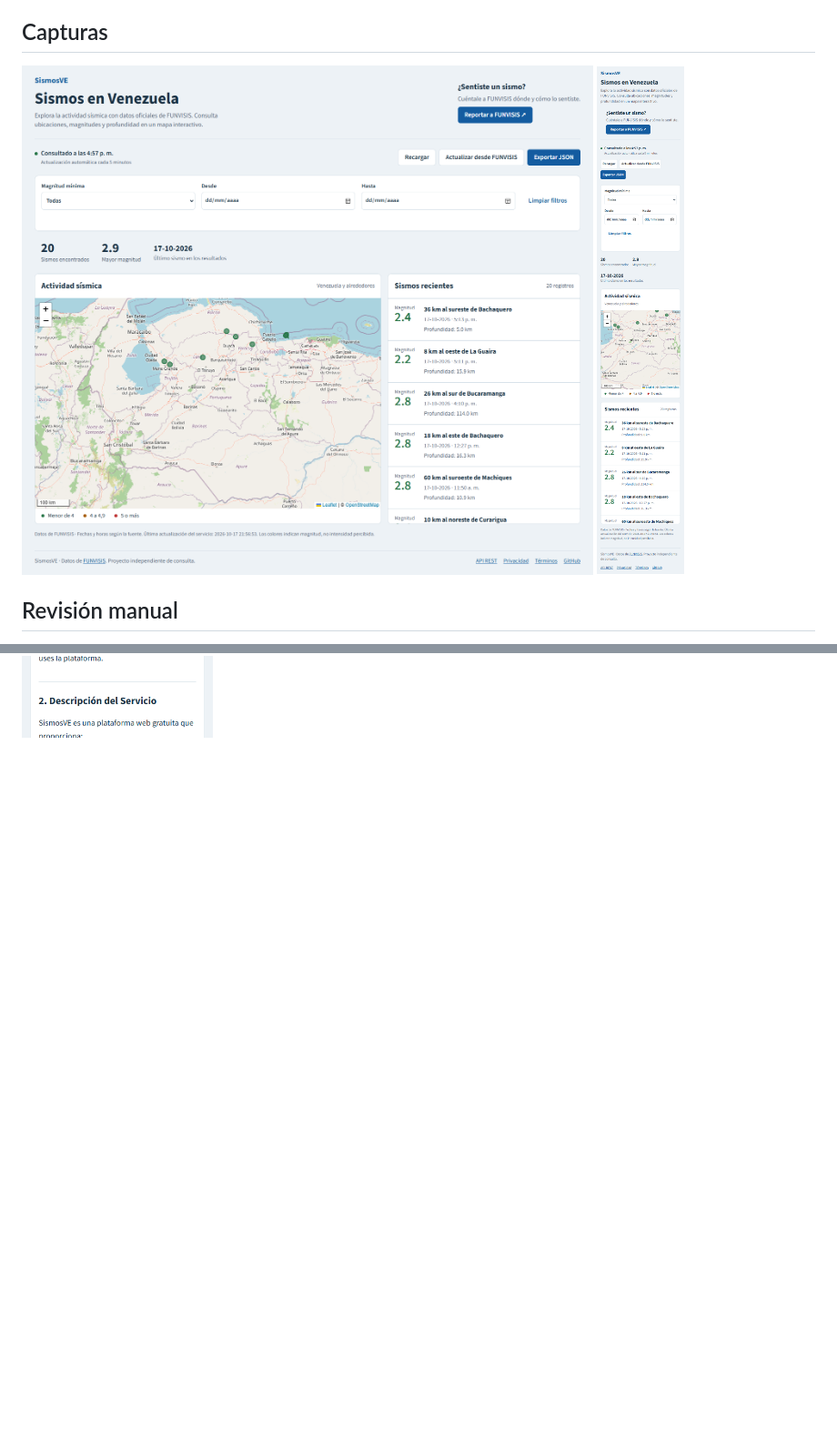
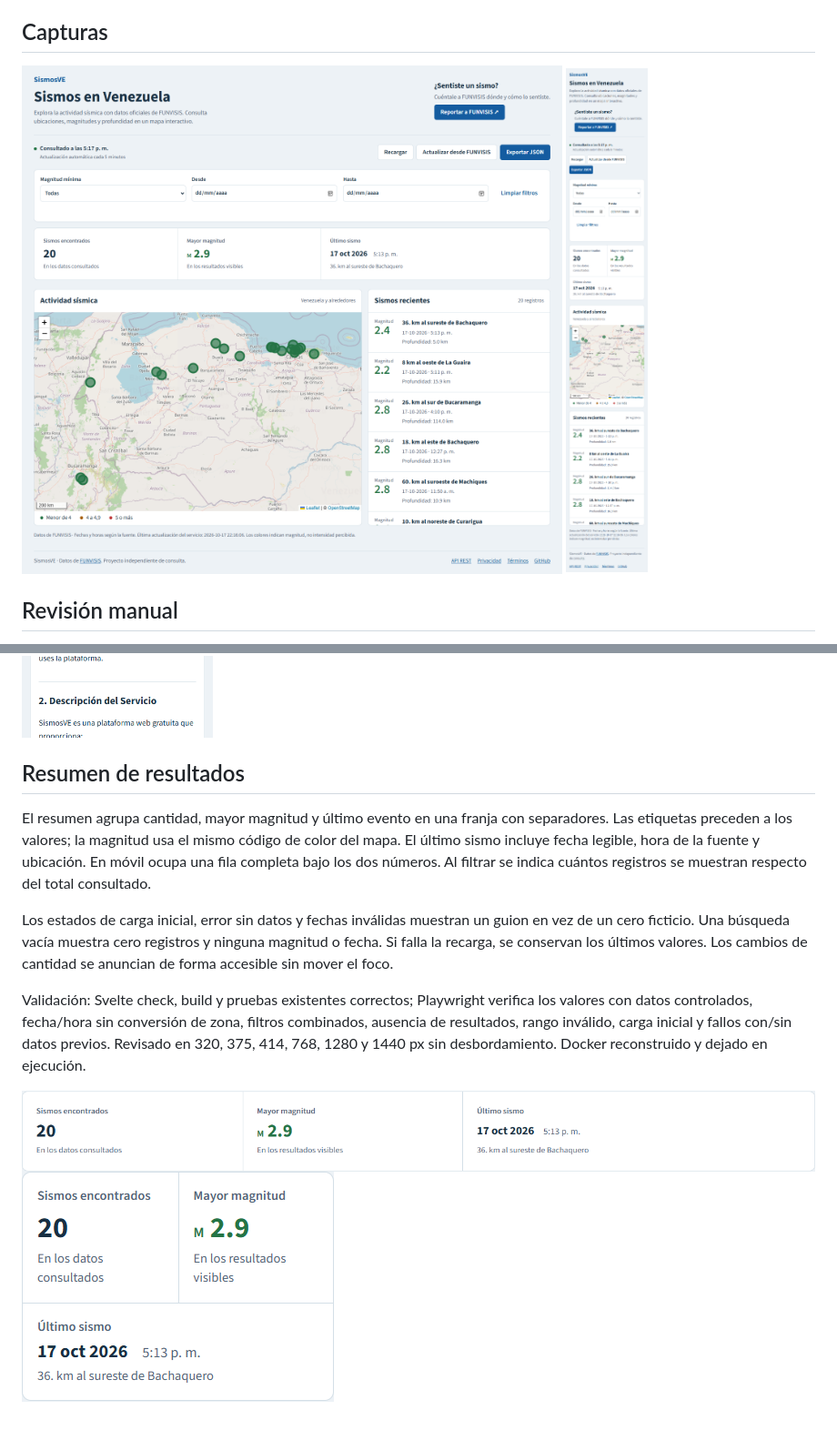
Before and after one commit to rafnixg/sismosve, a Markdown page: docs/UI_REFACTOR.md, 2 parts joined by grey strips. Shown at 91% size. Rendered like a GitHub page; pictures changed too: docs/ui-review/desktop.png, docs/ui-review/mobile.png, docs/ui-review/summary-desktop.png (added); blank space fills up the shorter version.

Commit message:
style: clarify results summary and latest earthquake details

```diff
--- a/docs/UI_REFACTOR.md
+++ b/docs/UI_REFACTOR.md
@@ -66,3 +66,26 @@ las seis pruebas existentes de API/SEO también pasan.
 
 ![Privacidad en escritorio](ui-review/privacy-desktop.png)
 ![Términos en móvil](ui-review/terms-mobile.png)
+
+
+## Resumen de resultados
+
+El resumen agrupa cantidad, mayor magnitud y último evento en una franja con
+separadores. Las etiquetas preceden a los valores; la magnitud usa el mismo
+código de color del mapa. El último sismo incluye fecha legible, hora de la
+fuente y ubicación. En móvil ocupa una fila completa bajo los dos números.
+Al filtrar se indica cuántos registros se muestran respecto del total consultado.
+
+Los estados de carga inicial, error sin datos y fechas inválidas muestran un
+guion en vez de un cero ficticio. Una búsqueda vacía muestra cero registros y
+ninguna magnitud o fecha. Si falla la recarga, se conservan los últimos valores.
+Los cambios de cantidad se anuncian de forma accesible sin mover el foco.
+
+Validación: Svelte check, build y pruebas existentes correctos; Playwright
+verifica los valores con datos controlados, fecha/hora sin conversión de zona,
+filtros combinados, ausencia de resultados, rango inválido, carga inicial y
+fallos con/sin datos previos. Revisado en 320, 375, 414, 768, 1280 y 1440 px sin
+desbordamiento. Docker reconstruido y dejado en ejecución.
+
+![Resumen en escritorio](ui-review/summary-desktop.png)
+![Resumen en móvil](ui-review/summary-mobile.png)
```
Also changed, not shown: design.md (+6 -0 lines), 3 other files.
